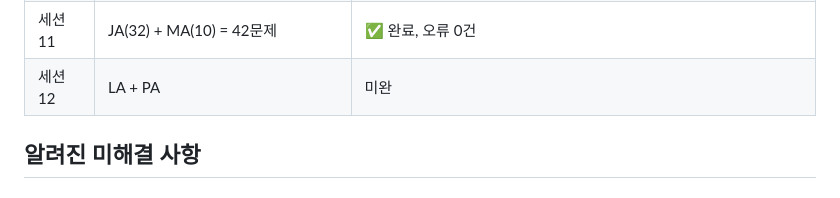
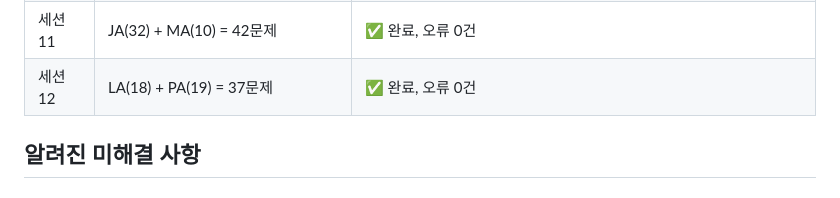
Before and after one commit to jdjpros/management-quiz, a Markdown page: .claude/HANDOVER.md, the part around the change. Rendered like a GitHub page.

Commit message:
docs: HANDOVER.md 세션12 완료 기록 (LA+PA 변경없음)
Co-Authored-By: Claude Sonnet 4.6 <noreply@anthropic.com>

```diff
--- a/.claude/HANDOVER.md
+++ b/.claude/HANDOVER.md
@@ -73,7 +73,7 @@ isOtype
 | 세션 9 | FA(31) + HA(15) = 46문제 | ✅ 완료, 오류 0건 |
 | 세션 10 | GA(46) | ✅ 완료, 오류 1건(GA13 개념 맞히기 누락 추가) |
 | 세션 11 | JA(32) + MA(10) = 42문제 | ✅ 완료, 오류 0건 |
-| 세션 12 | LA + PA | 미완 |
+| 세션 12 | LA(18) + PA(19) = 37문제 | ✅ 완료, 오류 0건 |
 
 ## 알려진 미해결 사항
 
```
